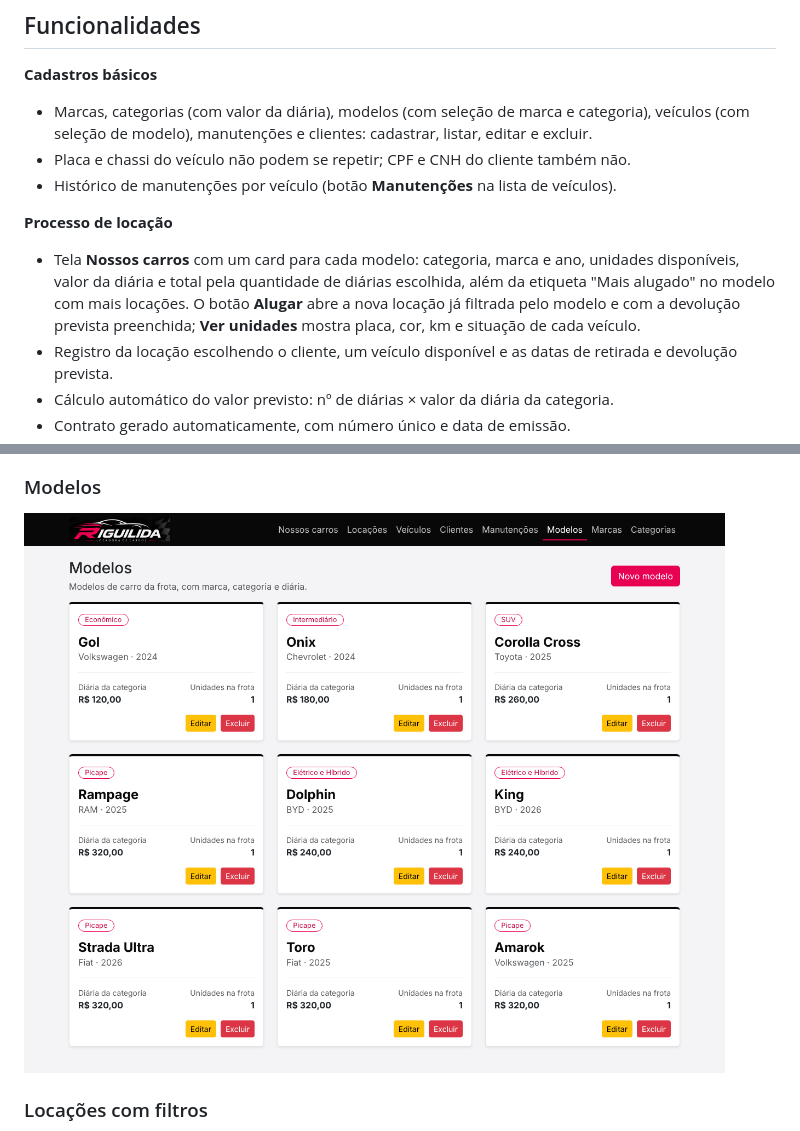
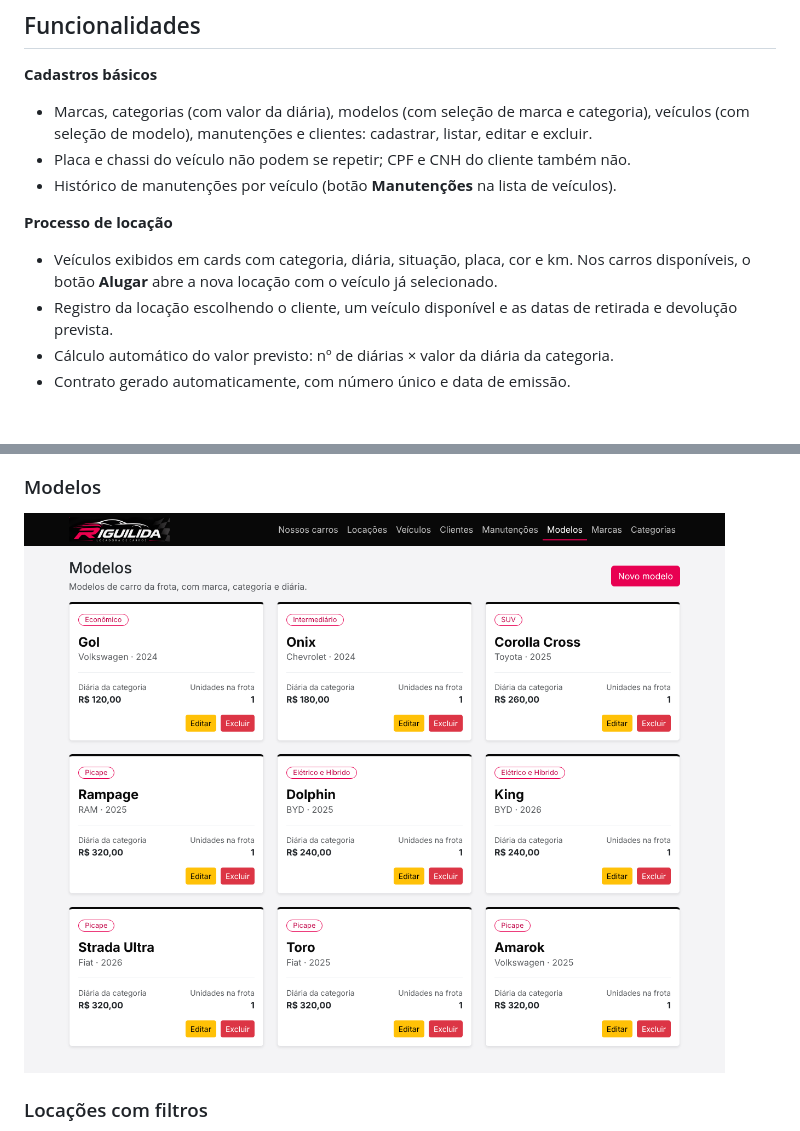
Before and after one commit to MariaJulia015/locadoraVeiculos, a Markdown page: README.md, 2 parts joined by grey strips. Rendered like a GitHub page; blank space fills up the shorter version.

```diff
--- a/README.md
+++ b/README.md
@@ -42,7 +42,7 @@ O arquivo `db.json` já vem com dados de exemplo (marcas, categorias, modelos, v
 - Histórico de manutenções por veículo (botão **Manutenções** na lista de veículos).
 
 **Processo de locação**
-- Tela **Nossos carros** com um card para cada modelo: categoria, marca e ano, unidades disponíveis, valor da diária e total pela quantidade de diárias escolhida, além da etiqueta "Mais alugado" no modelo com mais locações. O botão **Alugar** abre a nova locação já filtrada pelo modelo e com a devolução prevista preenchida; **Ver unidades** mostra placa, cor, km e situação de cada veículo.
+- Veículos exibidos em cards com categoria, diária, situação, placa, cor e km. Nos carros disponíveis, o botão **Alugar** abre a nova locação com o veículo já selecionado.
 - Registro da locação escolhendo o cliente, um veículo disponível e as datas de retirada e devolução prevista.
 - Cálculo automático do valor previsto: nº de diárias × valor da diária da categoria.
 - Contrato gerado automaticamente, com número único e data de emissão.
@@ -96,7 +93,7 @@ locadora-veiculos/
 ![Veículos](prints/02-veiculos.png)
 
 ### Modelos
-![Modelos](prints/12-modelos.png)
+![Modelos](prints/11-modelos.png)
 
 ### Locações com filtros
 ![Locações](prints/03-locacoes.png)
```
Also changed, not shown: other parts of README.md (+0 -3 lines), prints/01-inicio.png, prints/02-veiculos.png, prints/11-modelos.png (renamed from prints/12-modelos.png), prints/11-nossos-carros.png (deleted), 8 other files.
